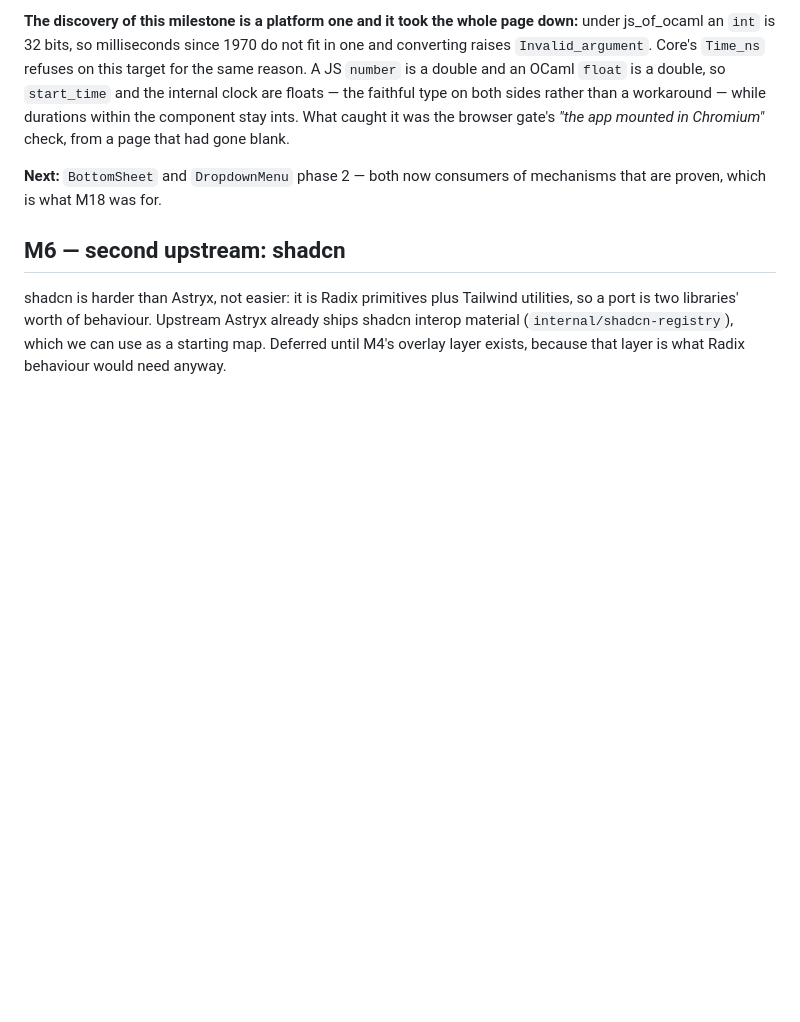
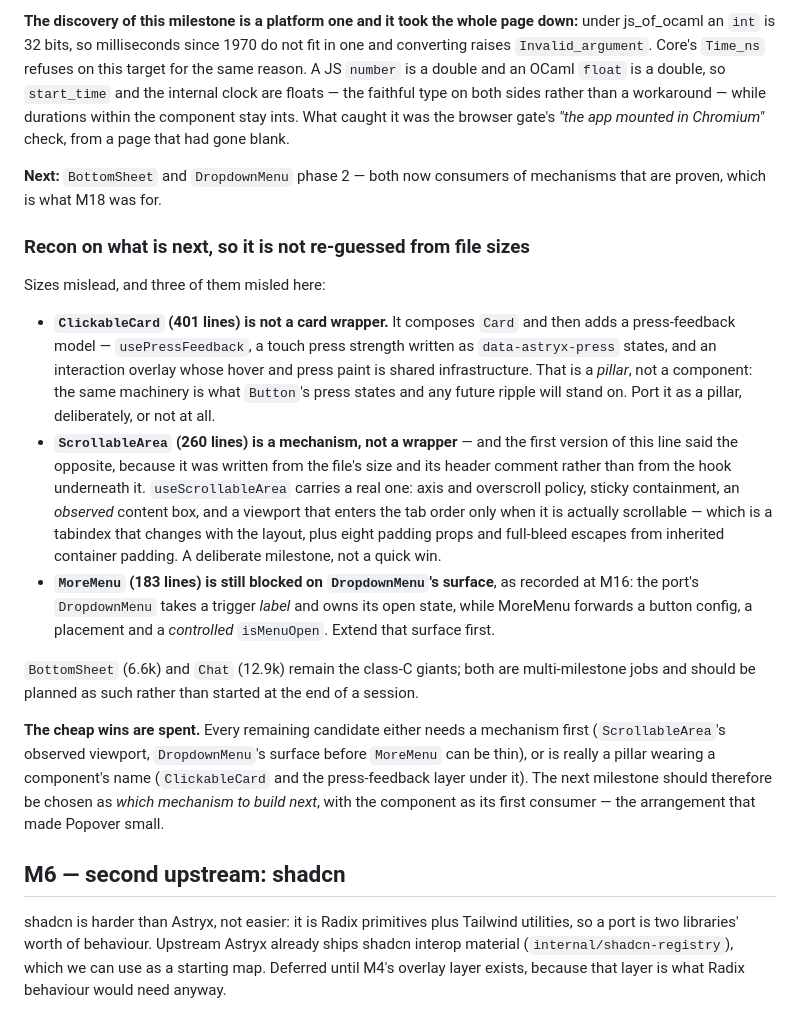
Before and after one commit to unc-asahay/bonsai-astryx, a Markdown page: ROADMAP.md, the part around the change. Rendered like a GitHub page; blank space fills up the shorter version.

Commit message:
ROADMAP: recon the next milestone from the code rather than from file sizes
Three sizes misled. ClickableCard (401 lines) is a card wrapper plus a shared press-feedback pillar.
ScrollableArea (260 lines) is a real mechanism - an observed scroll viewport, axis/overscroll policy,
sticky containment, and a tabindex that changes with the layout - and the first version of this note
said otherwise because it was written from the file's size and its header comment instead of the hook
under it. MoreMenu remains blocked on DropdownMenu's surface.

The conclusion worth having: the cheap wins are spent, so the next milestone should be chosen as which
mechanism to build next, with the component as its first consumer - the arrangement that made Popover
small.

```diff
--- a/ROADMAP.md
+++ b/ROADMAP.md
@@ -519,6 +519,35 @@ app mounted in Chromium"* check, from a page that had gone blank.
 is what M18 was for.
 
 
+### Recon on what is next, so it is not re-guessed from file sizes
+
+Sizes mislead, and three of them misled here:
+
+- **`ClickableCard` (401 lines) is not a card wrapper.** It composes `Card` and then adds a press-feedback
+  model — `usePressFeedback`, a touch press strength written as `data-astryx-press` states, and an
+  interaction overlay whose hover and press paint is shared infrastructure. That is a *pillar*, not a
+  component: the same machinery is what `Button`'s press states and any future ripple will stand on. Port it
+  as a pillar, deliberately, or not at all.
+- **`ScrollableArea` (260 lines) is a mechanism, not a wrapper** — and the first version of this line said
+  the opposite, because it was written from the file's size and its header comment rather than from the hook
+  underneath it. `useScrollableArea` carries a real one: axis and overscroll policy, sticky containment, an
+  *observed* content box, and a viewport that enters the tab order only when it is actually scrollable —
+  which is a tabindex that changes with the layout, plus eight padding props and full-bleed escapes from
+  inherited container padding. A deliberate milestone, not a quick win.
+- **`MoreMenu` (183 lines) is still blocked on `DropdownMenu`'s surface**, as recorded at M16: the port's
+  `DropdownMenu` takes a trigger *label* and owns its open state, while MoreMenu forwards a button config,
+  a placement and a *controlled* `isMenuOpen`. Extend that surface first.
+
+`BottomSheet` (6.6k) and `Chat` (12.9k) remain the class-C giants; both are multi-milestone jobs and should
+be planned as such rather than started at the end of a session.
+
+**The cheap wins are spent.** Every remaining candidate either needs a mechanism first (`ScrollableArea`'s
+observed viewport, `DropdownMenu`'s surface before `MoreMenu` can be thin), or is really a pillar wearing a
+component's name (`ClickableCard` and the press-feedback layer under it). The next milestone should
+therefore be chosen as *which mechanism to build next*, with the component as its first consumer — the
+arrangement that made Popover small.
+
+
 ## M6 — second upstream: shadcn
 
 shadcn is harder than Astryx, not easier: it is Radix primitives plus Tailwind
```
